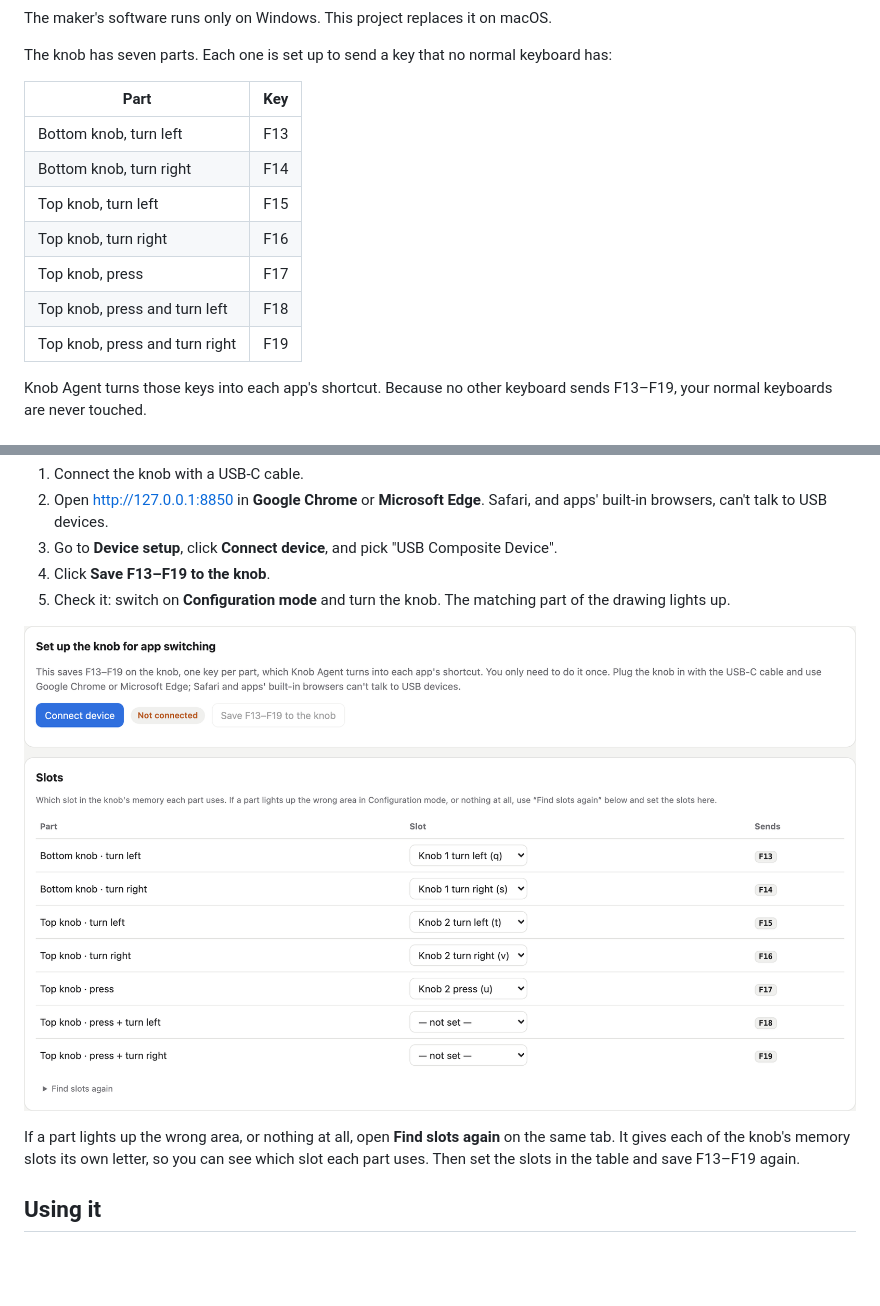
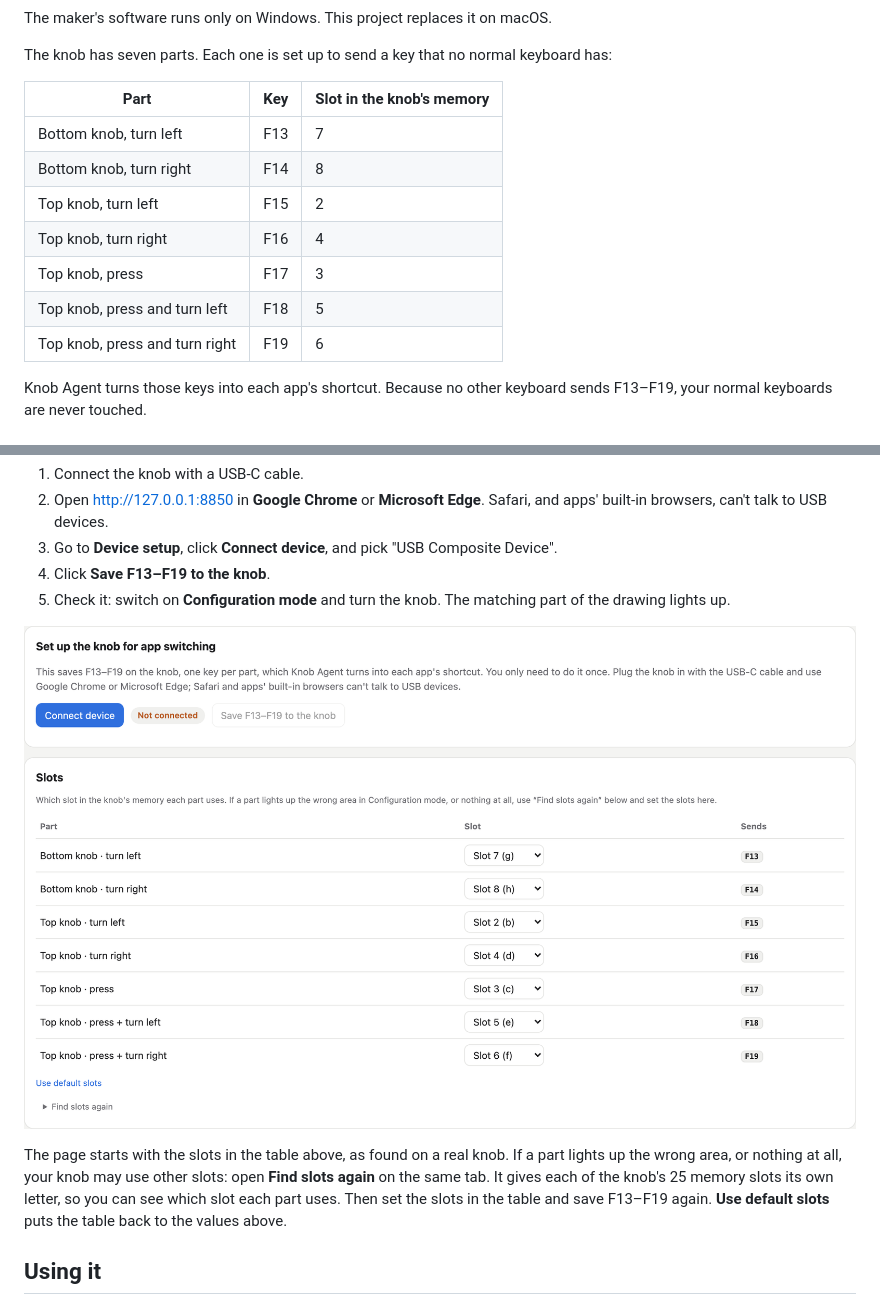
Before and after one commit to itsdamiro/knob-configurator, a Markdown page: README.md, 2 parts joined by grey strips. GitHub-like rendering; pictures changed too: docs/screenshot-device-setup.png; blank space fills up the shorter version.

Commit message:
Knob Configurator 1.0.1: default to the slots a real knob uses
The two-knob model keeps its seven parts in slots 2-8 (bottom knob 7 and 8, top knob 2 and 4, press 3, press and turn 5 and 6), found with Find slots on a real device; the earlier defaults guessed the driver's knob slots 17-25 and left press-and-turn unset. Slots are now labelled by number, Device setup gains a Use default slots link, and the README lists each part's slot.

```diff
--- a/README.md
+++ b/README.md
@@ -28,15 +28,15 @@ The maker's software runs only on Windows. This project replaces it on macOS.
 
 The knob has seven parts. Each one is set up to send a key that no normal keyboard has:
 
-| Part | Key |
-|---|---|
-| Bottom knob, turn left | F13 |
-| Bottom knob, turn right | F14 |
-| Top knob, turn left | F15 |
-| Top knob, turn right | F16 |
-| Top knob, press | F17 |
-| Top knob, press and turn left | F18 |
-| Top knob, press and turn right | F19 |
+| Part | Key | Slot in the knob's memory |
+|---|---|---|
+| Bottom knob, turn left | F13 | 7 |
+| Bottom knob, turn right | F14 | 8 |
+| Top knob, turn left | F15 | 2 |
+| Top knob, turn right | F16 | 4 |
+| Top knob, press | F17 | 3 |
+| Top knob, press and turn left | F18 | 5 |
+| Top knob, press and turn right | F19 | 6 |
 
 Knob Agent turns those keys into each app's shortcut. Because no other keyboard sends F13–F19, your normal keyboards are never touched.
 
@@ -62,7 +62,7 @@ The knob has to be told to send F13–F19. This is saved on the knob itself, so
 
 ![The Device setup tab: connect the knob, save F13–F19, and the slot each part uses](docs/screenshot-device-setup.png)
 
-If a part lights up the wrong area, or nothing at all, open **Find slots again** on the same tab. It gives each of the knob's memory slots its own letter, so you can see which slot each part uses. Then set the slots in the table and save F13–F19 again.
+The page starts with the slots in the table above, as found on a real knob. If a part lights up the wrong area, or nothing at all, your knob may use other slots: open **Find slots again** on the same tab. It gives each of the knob's 25 memory slots its own letter, so you can see which slot each part uses. Then set the slots in the table and save F13–F19 again. **Use default slots** puts the table back to the values above.
 
 ## Using it
 
```
Also changed, not shown: docs/screenshot-configuration-mode.png, 2 other files.
